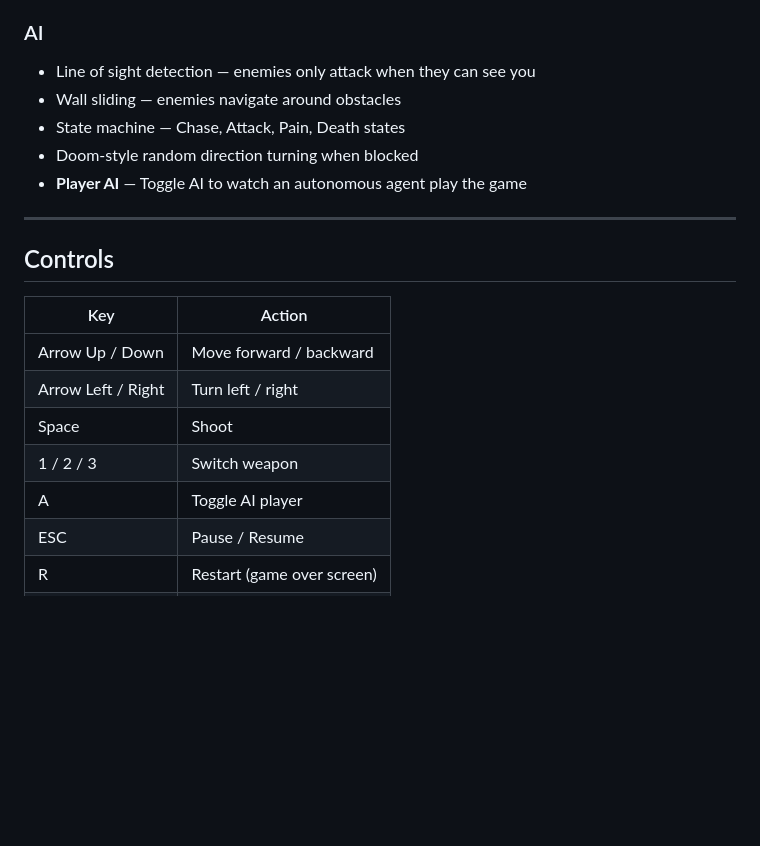
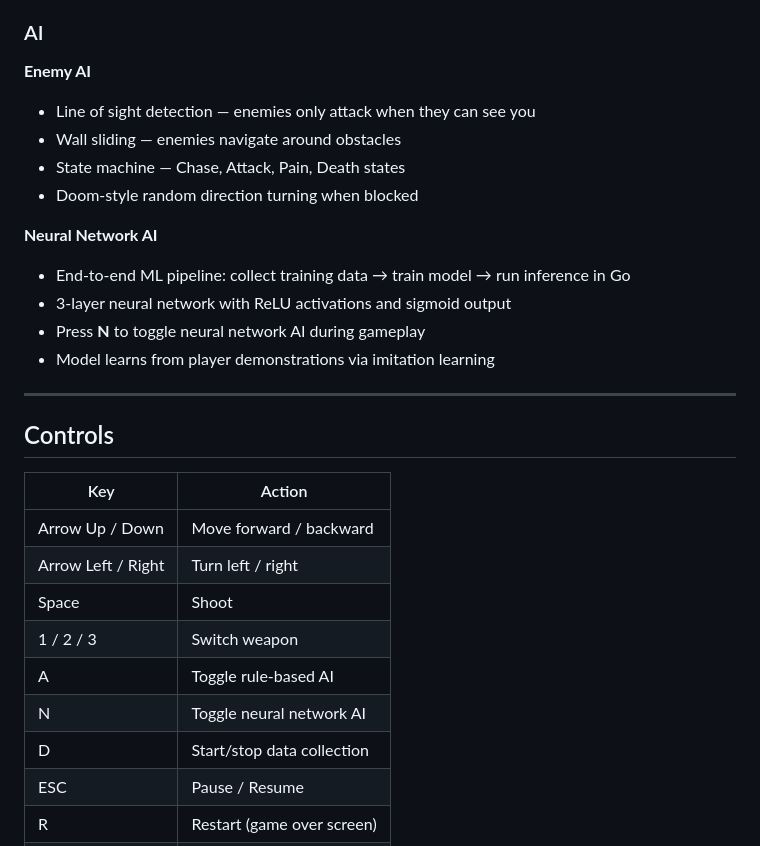
Before and after one commit to chuma-beep/ghosthunter, a Markdown page: README.md, the part around one of its changes. Drawn GitHub-style; blank space fills up the shorter version.

```diff
--- a/README.md
+++ b/README.md
@@ -38,11 +38,18 @@ A retro first-person shooter built from scratch in Go using the [Ebitengine](htt
 - **Reaper** (Map 5) — teleports when far away, high health
 
 ### AI
+
+**Enemy AI**
 - Line of sight detection — enemies only attack when they can see you
 - Wall sliding — enemies navigate around obstacles
 - State machine — Chase, Attack, Pain, Death states
 - Doom-style random direction turning when blocked
-- **Player AI** — Toggle AI to watch an autonomous agent play the game
+
+**Neural Network AI**
+- End-to-end ML pipeline: collect training data → train model → run inference in Go
+- 3-layer neural network with ReLU activations and sigmoid output
+- Press **N** to toggle neural network AI during gameplay
+- Model learns from player demonstrations via imitation learning
 
 ---
 
@@ -54,7 +61,9 @@ A retro first-person shooter built from scratch in Go using the [Ebitengine](htt
 | Arrow Left / Right | Turn left / right |
 | Space | Shoot |
 | 1 / 2 / 3 | Switch weapon |
-| A | Toggle AI player |
+| A | Toggle rule-based AI |
+| N | Toggle neural network AI |
+| D | Start/stop data collection |
 | ESC | Pause / Resume |
 | R | Restart (game over screen) |
 | Q | Quit |
```
Also changed, not shown: other parts of README.md (+40 -2 lines).
